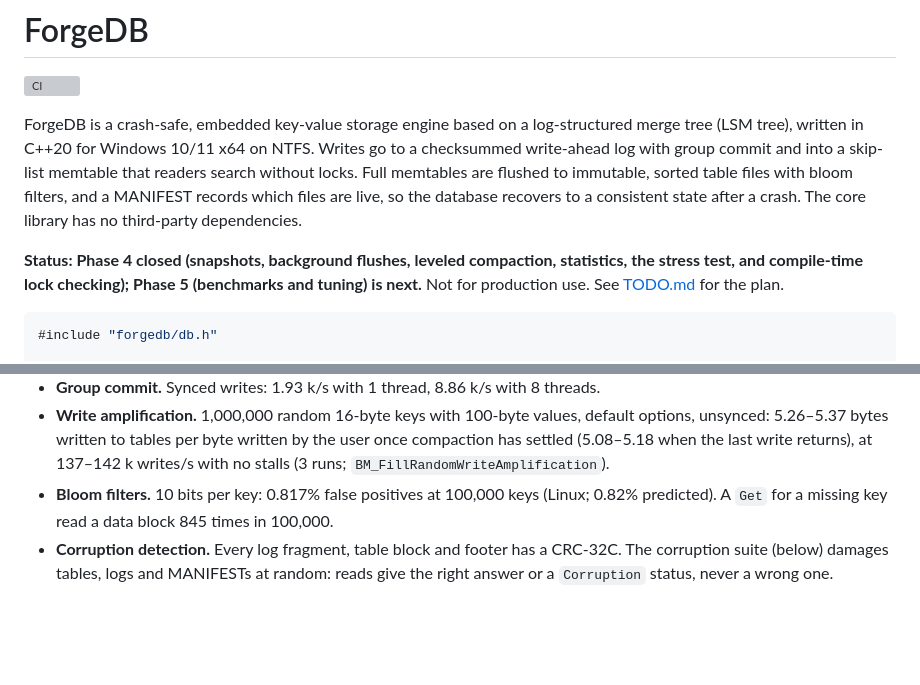
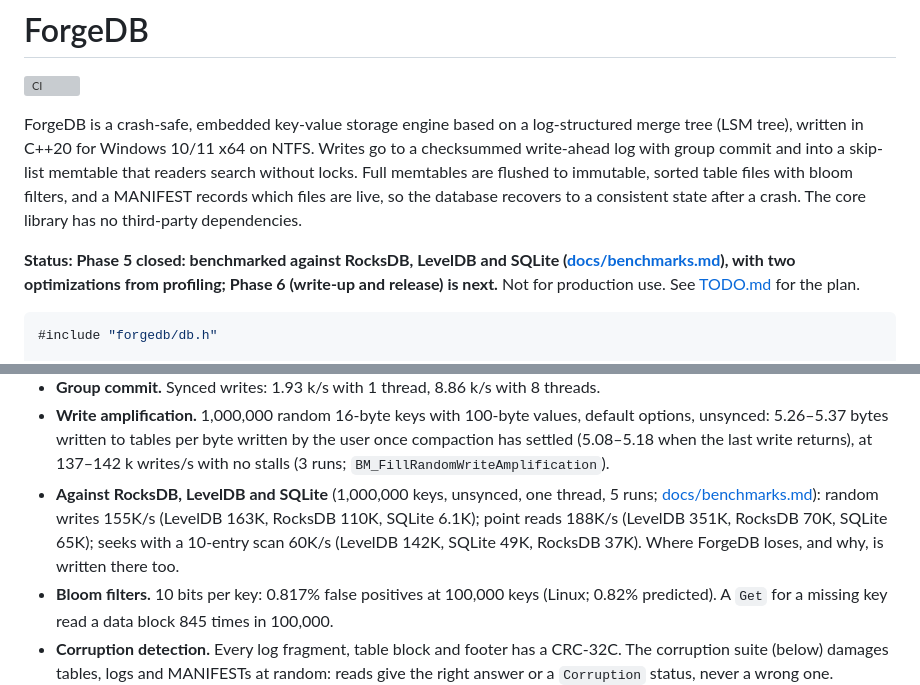
Before and after one commit to YanalSerhan/ForgeDB, a Markdown page: README.md, 2 parts joined by grey strips. Rendered like a GitHub page; blank space fills up the shorter version; grey boxes are pictures that could not be loaded.

Commit message:
docs/benchmarks.md: final results (all engines, method followed); Phase 5 closed

````diff
--- a/README.md
+++ b/README.md
@@ -9,8 +9,9 @@ memtables are flushed to immutable, sorted table files with bloom filters, and a
 which files are live, so the database recovers to a consistent state after a crash. The core
 library has no third-party dependencies.
 
-**Status: Phase 4 closed (snapshots, background flushes, leveled compaction, statistics, the
-stress test, and compile-time lock checking); Phase 5 (benchmarks and tuning) is next.** Not for production use.
+**Status: Phase 5 closed: benchmarked against RocksDB, LevelDB and SQLite
+([docs/benchmarks.md](docs/benchmarks.md)), with two optimizations from profiling; Phase 6
+(write-up and release) is next.** Not for production use.
 See [TODO.md](TODO.md) for the plan.
 
 ```cpp
@@ -99,6 +100,11 @@ they are recorded in [TODO.md](TODO.md) with how they were measured.
   unsynced: 5.26–5.37 bytes written to tables per byte written by the user once compaction has
   settled (5.08–5.18 when the last write returns), at 137–142 k writes/s with no stalls (3 runs;
   `BM_FillRandomWriteAmplification`).
+- **Against RocksDB, LevelDB and SQLite** (1,000,000 keys, unsynced, one thread, 5 runs;
+  [docs/benchmarks.md](docs/benchmarks.md)): random writes 155K/s (LevelDB 163K, RocksDB 110K,
+  SQLite 6.1K); point reads 188K/s (LevelDB 351K, RocksDB 70K, SQLite 65K); seeks with a 10-entry
+  scan 60K/s (LevelDB 142K, SQLite 49K, RocksDB 37K). Where ForgeDB loses, and why, is written
+  there too.
 - **Bloom filters.** 10 bits per key: 0.817% false positives at 100,000 keys (Linux; 0.82%
   predicted). A `Get` for a missing key read a data block 845 times in 100,000.
 - **Corruption detection.** Every log fragment, table block and footer has a CRC-32C. The
````
Also changed, not shown: TODO.md (+4 -2 lines), docs/benchmarks.md (+93 -90 lines), docs/benchmarks/latency-p99-unsynced.png, docs/benchmarks/space-amp-unsynced.png, docs/benchmarks/throughput-synced.png, docs/benchmarks/throughput-unsynced.png, docs/benchmarks/write-amp-unsynced.png.
